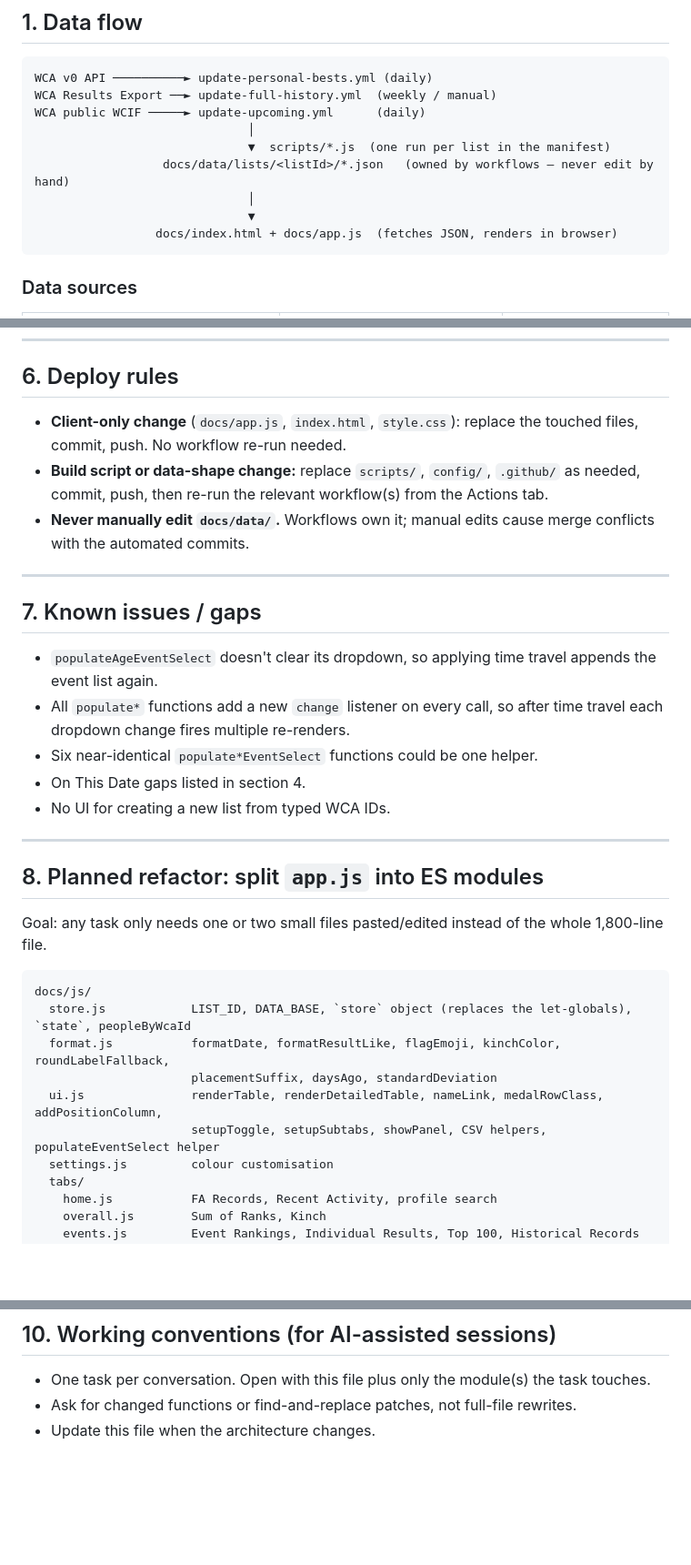
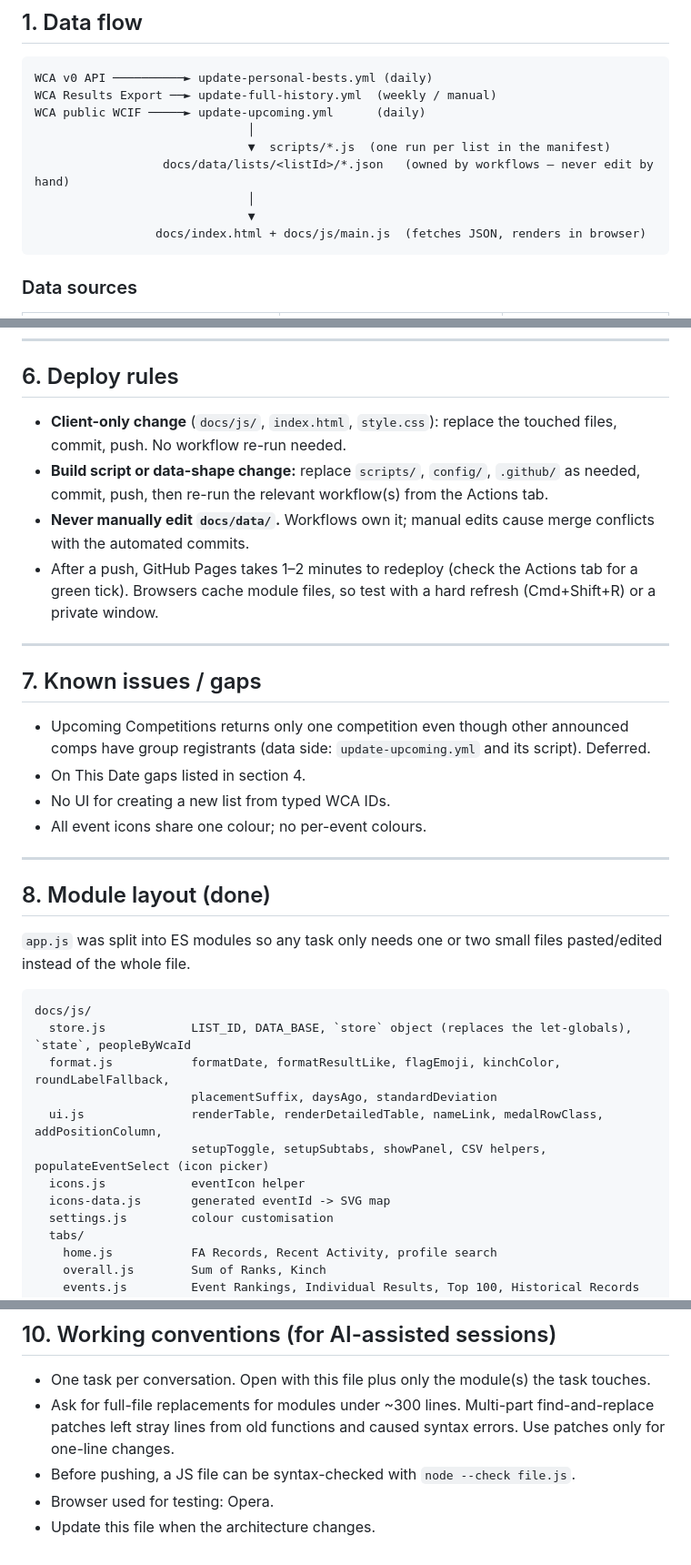
Before and after one commit to mogomonx/fa, a Markdown page: ARCHITECTURE.md, 3 parts joined by grey strips. Shown at 91% size. GitHub-like rendering; blank space fills up the shorter version.

````diff
--- a/ARCHITECTURE.md
+++ b/ARCHITECTURE.md
@@ -19,7 +19,7 @@ WCA public WCIF ─────► update-upcoming.yml      (daily)
                   docs/data/lists/<listId>/*.json   (owned by workflows — never edit by hand)
                               │
                               ▼
-                 docs/index.html + docs/app.js  (fetches JSON, renders in browser)
+                 docs/index.html + docs/js/main.js  (fetches JSON, renders in browser)
 ```
 
 ### Data sources
@@ -120,25 +129,25 @@ Settings-page date picker. Recomputes, entirely client-side from `full-results.j
 
 ## 6. Deploy rules
 
-- **Client-only change** (`docs/app.js`, `index.html`, `style.css`): replace the touched files, commit, push. No workflow re-run needed.
+- **Client-only change** (`docs/js/`, `index.html`, `style.css`): replace the touched files, commit, push. No workflow re-run needed.
 - **Build script or data-shape change:** replace `scripts/`, `config/`, `.github/` as needed, commit, push, then re-run the relevant workflow(s) from the Actions tab.
 - **Never manually edit `docs/data/`.** Workflows own it; manual edits cause merge conflicts with the automated commits.
+- After a push, GitHub Pages takes 1–2 minutes to redeploy (check the Actions tab for a green tick). Browsers cache module files, so test with a hard refresh (Cmd+Shift+R) or a private window.
 
 ---
 
 ## 7. Known issues / gaps
 
-- `populateAgeEventSelect` doesn't clear its dropdown, so applying time travel appends the event list again.
-- All `populate*` functions add a new `change` listener on every call, so after time travel each dropdown change fires multiple re-renders.
-- Six near-identical `populate*EventSelect` functions could be one helper.
+- Upcoming Competitions returns only one competition even though other announced comps have group registrants (data side: `update-upcoming.yml` and its script). Deferred.
 - On This Date gaps listed in section 4.
 - No UI for creating a new list from typed WCA IDs.
+- All event icons share one colour; no per-event colours.
 
 ---
 
-## 8. Planned refactor: split `app.js` into ES modules
+## 8. Module layout (done)
 
-Goal: any task only needs one or two small files pasted/edited instead of the whole 1,800-line file.
+`app.js` was split into ES modules so any task only needs one or two small files pasted/edited instead of the whole file.
 
 ```
 docs/js/
@@ -146,7 +155,9 @@ docs/js/
   format.js           formatDate, formatResultLike, flagEmoji, kinchColor, roundLabelFallback,
                       placementSuffix, daysAgo, standardDeviation
   ui.js               renderTable, renderDetailedTable, nameLink, medalRowClass, addPositionColumn,
-                      setupToggle, setupSubtabs, showPanel, CSV helpers, populateEventSelect helper
+                      setupToggle, setupSubtabs, showPanel, CSV helpers, populateEventSelect (icon picker)
+  icons.js            eventIcon helper
+  icons-data.js       generated eventId -> SVG map
   settings.js         colour customisation
   tabs/
     home.js           FA Records, Recent Activity, profile search
@@ -197,5 +208,7 @@ The static-JSON-rebuild model won't scale to all of WCA. Plan, as separate piece
 ## 10. Working conventions (for AI-assisted sessions)
 
 - One task per conversation. Open with this file plus only the module(s) the task touches.
-- Ask for changed functions or find-and-replace patches, not full-file rewrites.
+- Ask for full-file replacements for modules under ~300 lines. Multi-part find-and-replace patches left stray lines from old functions and caused syntax errors. Use patches only for one-line changes.
+- Before pushing, a JS file can be syntax-checked with `node --check file.js`.
+- Browser used for testing: Opera.
 - Update this file when the architecture changes.
````
Also changed, not shown: other parts of ARCHITECTURE.md (+16 -7 lines).
